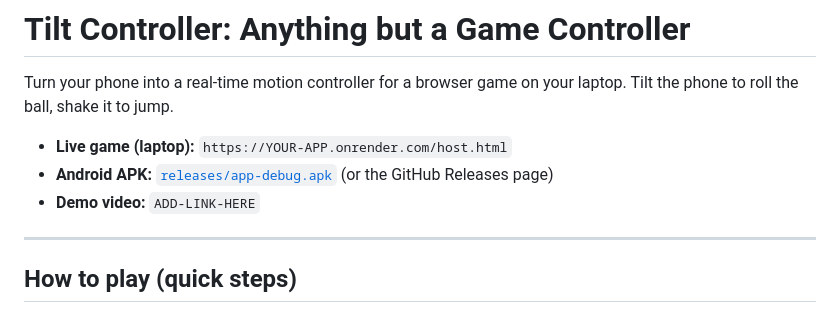
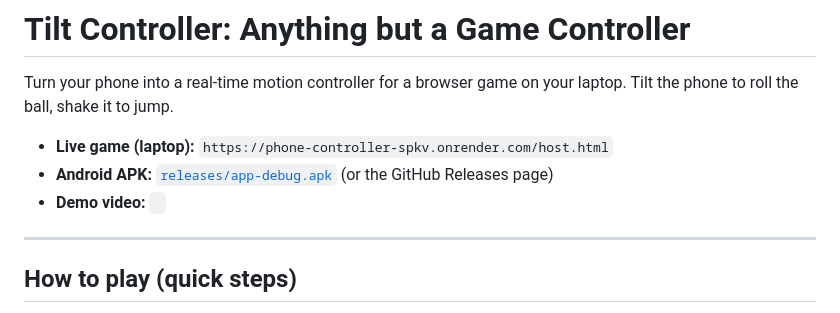
Before and after one commit to Neilfal/phone-controller, a Markdown page: README.md, the part around the change. Drawn GitHub-style.

```diff
--- a/README.md
+++ b/README.md
@@ -2,9 +2,9 @@
 
 Turn your phone into a real-time motion controller for a browser game on your laptop. Tilt the phone to roll the ball, shake it to jump.
 
-- **Live game (laptop):** `https://YOUR-APP.onrender.com/host.html`
+- **Live game (laptop):** `https://phone-controller-spkv.onrender.com/host.html`
 - **Android APK:** [`releases/app-debug.apk`](releases/app-debug.apk) (or the GitHub Releases page)
-- **Demo video:** `ADD-LINK-HERE`
+- **Demo video:** ` `
 
 ---
 
```
